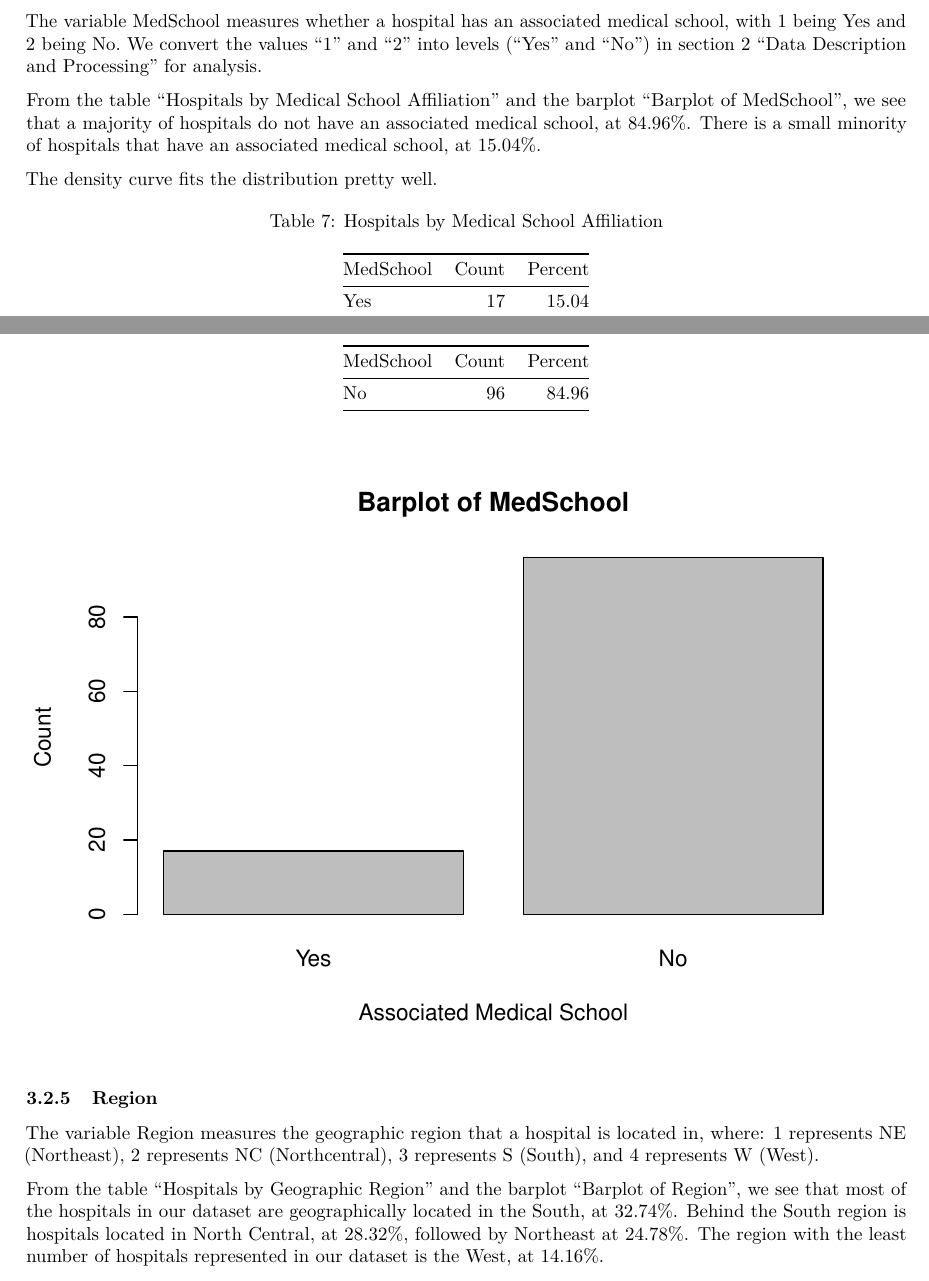
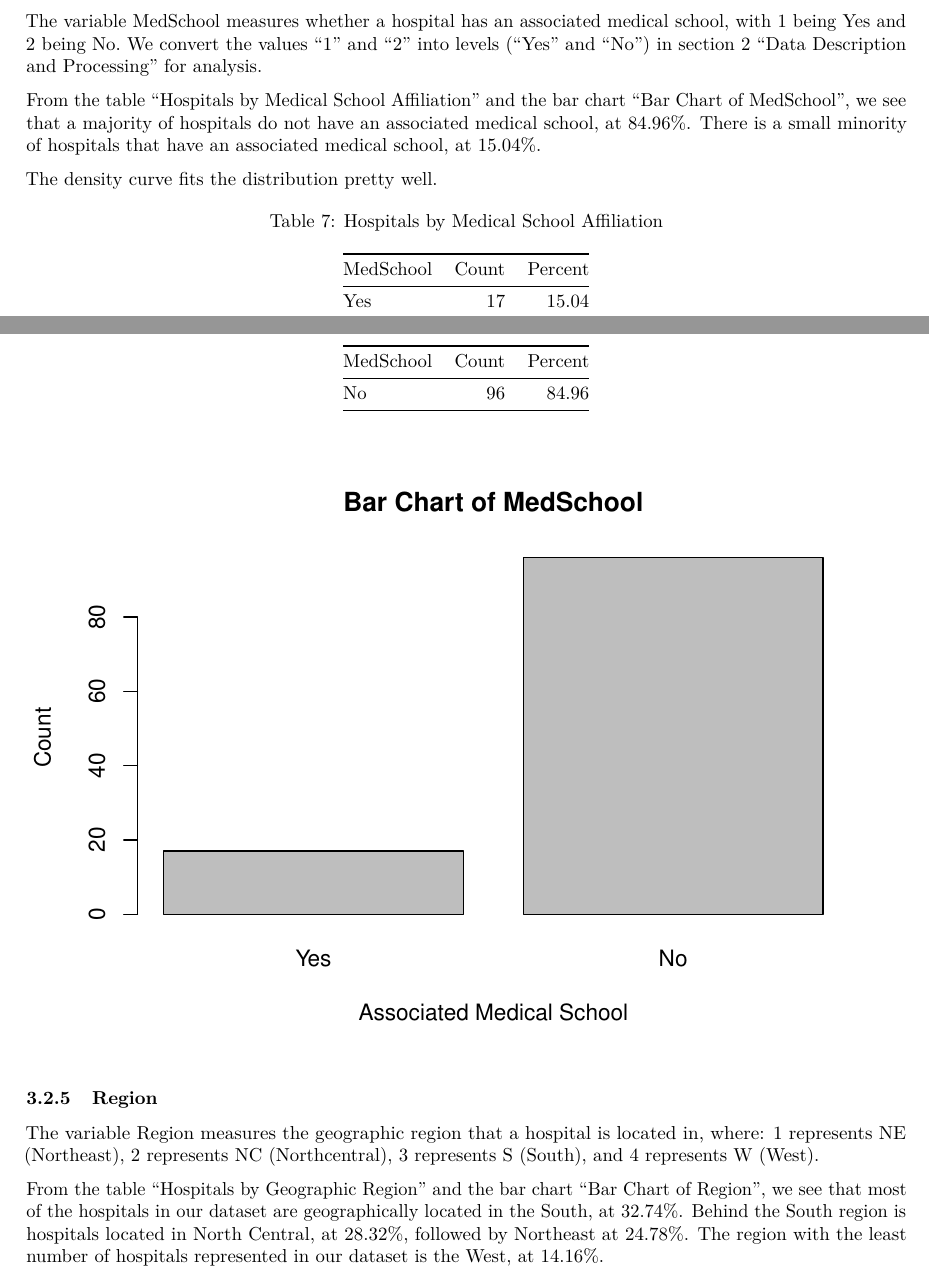
Before and after one commit to austin100/Factors-Causing-HAIs-Statistical-Analysis, an R Markdown document (Project1.Rmd): two parts of pages 8 and 9 of 14, joined at a grey line, cut so that both start at the same text. Rendered offline with R 4.5, knitr and Pandoc, then LaTeX, with nearby package versions.

Commit message:
Update titles from Bar Plot --> Bar Chart

````diff
--- a/Project1.Rmd
+++ b/Project1.Rmd
@@ -306,7 +306,7 @@ lines(density(infection.df$Beds), col = "blue", lwd = 2)
 
 The variable MedSchool measures whether a hospital has an associated medical school, with 1 being Yes and 2 being No. We convert the values "1" and "2" into levels ("Yes" and "No") in section 2 "Data Description and Processing" for analysis.
 
-From the table "Hospitals by Medical School Affiliation" and the barplot "Barplot of MedSchool", we see that a majority of hospitals do not have an associated medical school, at 84.96%. There is a small minority of hospitals that have an associated medical school, at 15.04%.
+From the table "Hospitals by Medical School Affiliation" and the bar chart "Bar Chart of MedSchool", we see that a majority of hospitals do not have an associated medical school, at 84.96%. There is a small minority of hospitals that have an associated medical school, at 15.04%.
 
 The density curve fits the distribution pretty well.
 
@@ -325,7 +325,7 @@ kable(st.tbl, digits = 2, row.names = FALSE, caption = "Hospitals by Medical Sch
 ```{r, echo=FALSE}
 # table of descriptive stats for the MedSchool variable
 barplot(table(infection.df$MedSchool),
-        main = "Barplot of MedSchool",
+        main = "Bar Chart of MedSchool",
         xlab = "Associated Medical School",
         ylab = "Count",
         col = "gray")
@@ -335,7 +335,7 @@ barplot(table(infection.df$MedSchool),
 
 The variable Region measures the geographic region that a hospital is located in, where: 1 represents NE (Northeast), 2 represents NC (Northcentral), 3 represents S (South), and 4 represents W (West).
 
-From the table "Hospitals by Geographic Region" and the barplot "Barplot of Region", we see that most of the hospitals in our dataset are geographically located in the South, at 32.74%. Behind the South region is hospitals located in North Central, at 28.32%, followed by Northeast at 24.78%. The region with the least number of hospitals represented in our dataset is the West, at 14.16%.
+From the table "Hospitals by Geographic Region" and the bar chart "Bar Chart of Region", we see that most of the hospitals in our dataset are geographically located in the South, at 32.74%. Behind the South region is hospitals located in North Central, at 28.32%, followed by Northeast at 24.78%. The region with the least number of hospitals represented in our dataset is the West, at 14.16%.
 
 The density curve fits the distribution pretty well.
 
````
Also changed, not shown: Project1.Rmd (2 more changed lines).
